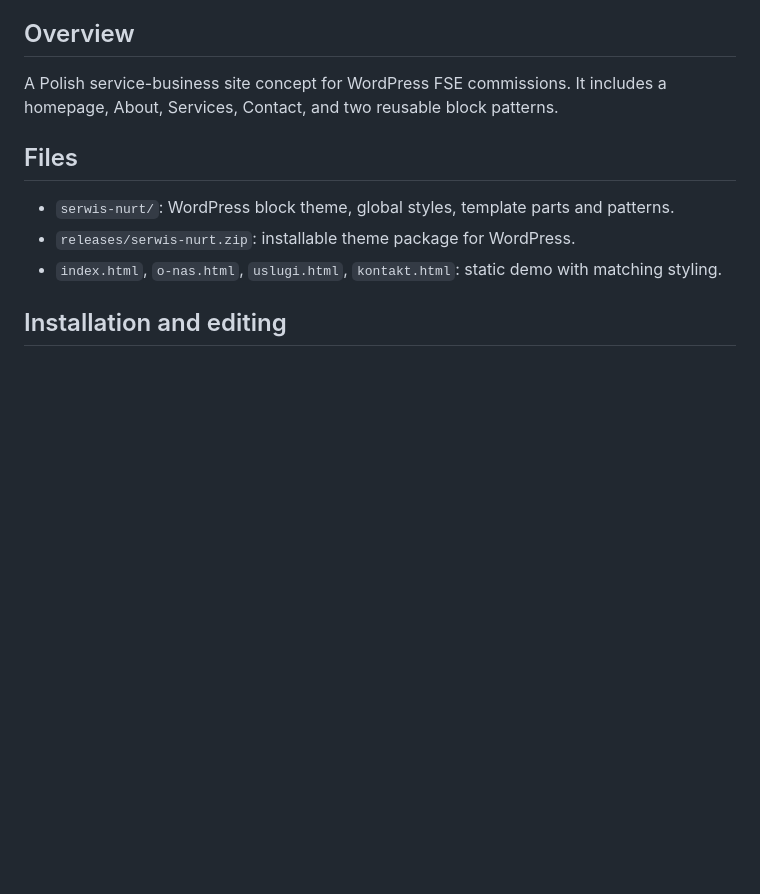
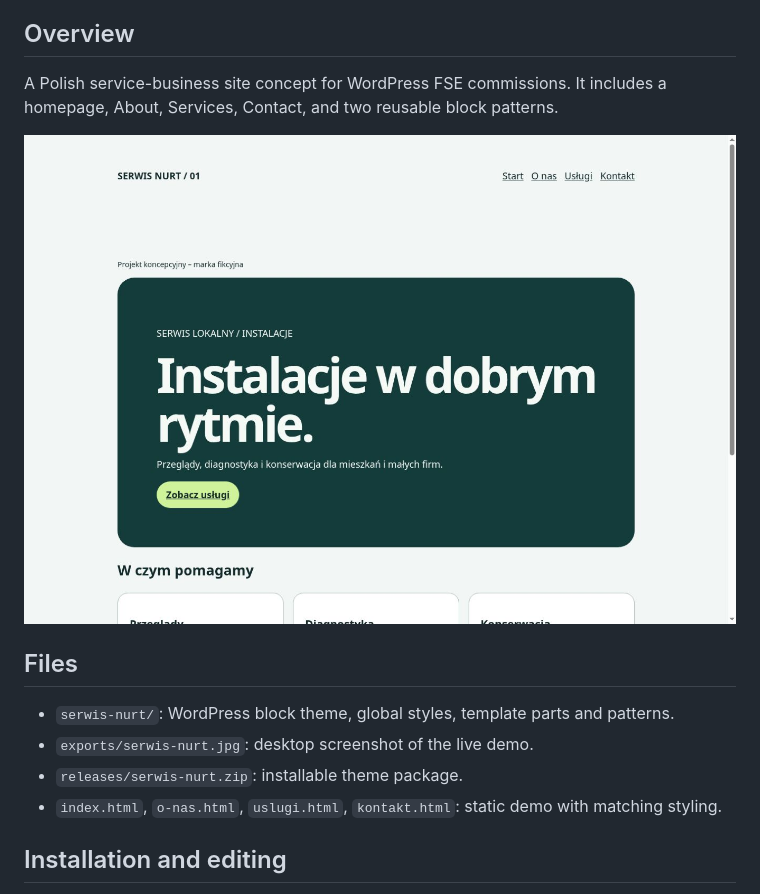
Before and after one commit to andriu-tsap/wordpress-theme-firma, a Markdown page: README.md, the part around the change. GitHub-like rendering; pictures changed too: exports/serwis-nurt.jpg (added); blank space fills up the shorter version.

Commit message:
Add Serwis Nurt desktop preview

```diff
--- a/README.md
+++ b/README.md
@@ -8,10 +8,13 @@ Motyw blokowy dla fikcyjnej firmy zajmującej się przeglądami i konserwacją i
 
 A Polish service-business site concept for WordPress FSE commissions. It includes a homepage, About, Services, Contact, and two reusable block patterns.
 
+![Static homepage preview](exports/serwis-nurt.jpg)
+
 ## Files
 
 - `serwis-nurt/`: WordPress block theme, global styles, template parts and patterns.
-- `releases/serwis-nurt.zip`: installable theme package for WordPress.
+- `exports/serwis-nurt.jpg`: desktop screenshot of the live demo.
+- `releases/serwis-nurt.zip`: installable theme package.
 - `index.html`, `o-nas.html`, `uslugi.html`, `kontakt.html`: static demo with matching styling.
 
 ## Installation and editing
```
